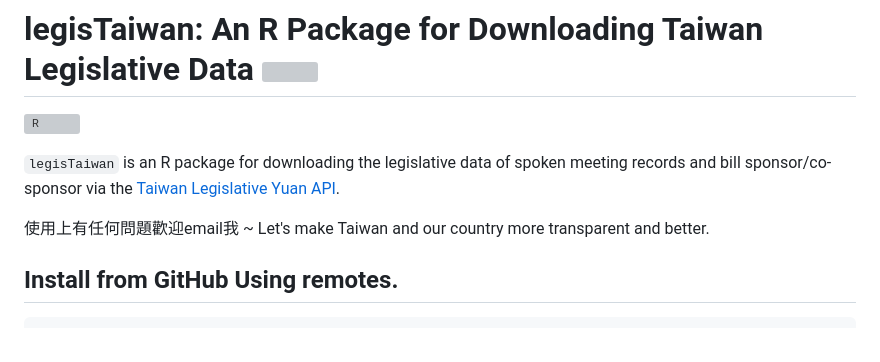
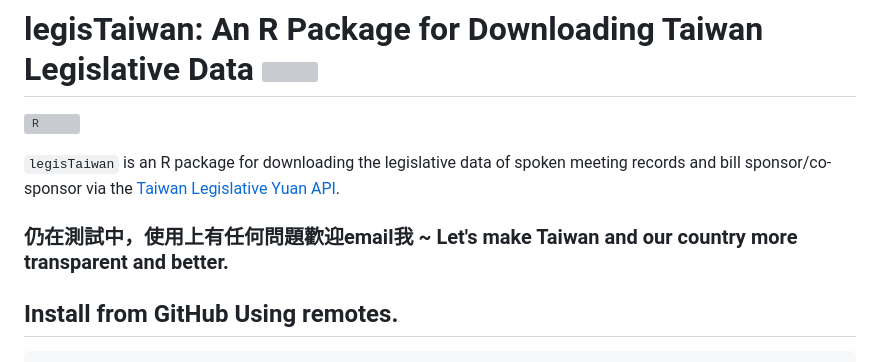
Before and after one commit to davidycliao/legisTaiwan, a Markdown page: README.md, the part around the change. Drawn GitHub-style; grey boxes are pictures that could not be loaded.

Commit message:
ADD
suggestion

```diff
--- a/README.md
+++ b/README.md
@@ -5,7 +5,7 @@
 `legisTaiwan` is an R package for downloading the legislative data of spoken meeting records and bill sponsor/co-sponsor via the [Taiwan Legislative Yuan API](https://www.ly.gov.tw/Home/Index.aspx).
 
 
-使用上有任何問題歡迎email我 ~ Let's make Taiwan and our country more transparent and better.
+### 仍在測試中，使用上有任何問題歡迎email我 ~ Let's make Taiwan and our country more transparent and better.
 
 
 
```
